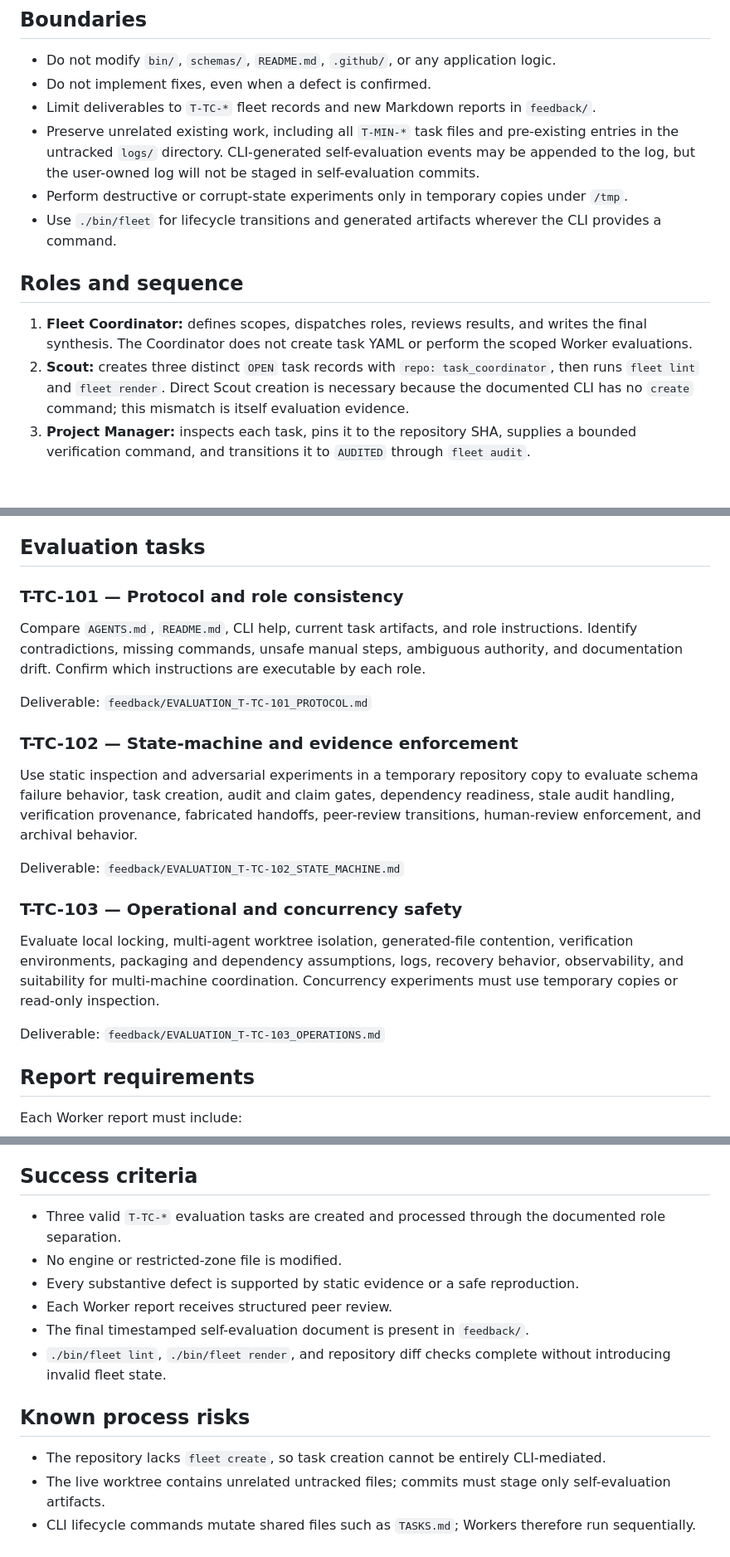
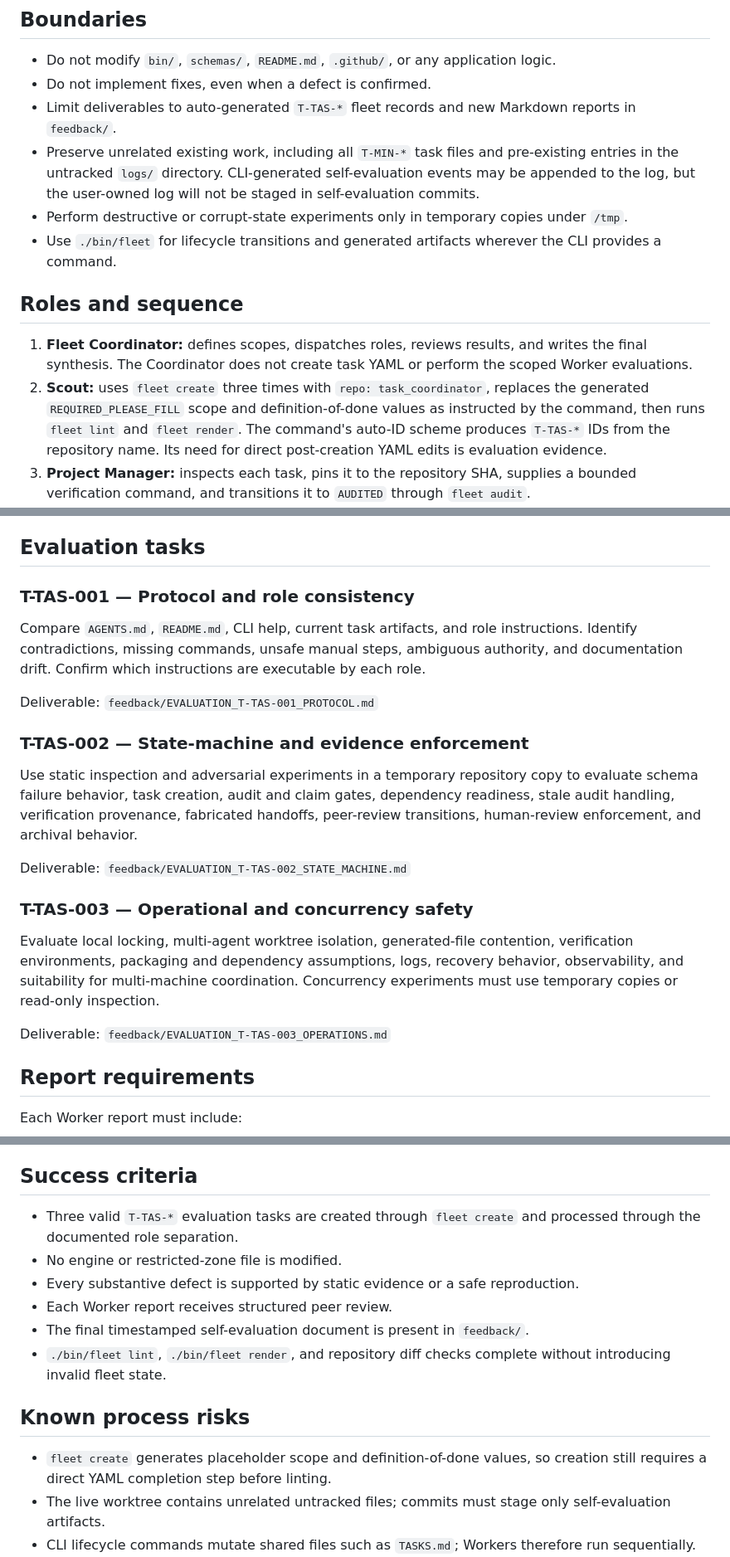
Before and after one commit to wgmilleriii/task_coordinator, a Markdown page: feedback/SELF_EVALUATION_DESIGN_Codex_GPT-5_20260810T175405-0600.md, 3 parts joined by grey strips. Shown at 83% size. GitHub-like rendering; blank space fills up the shorter version.

Commit message:
docs: use fleet create in self-evaluation

```diff
--- a/feedback/SELF_EVALUATION_DESIGN_Codex_GPT-5_20260810T175405-0600.md
+++ b/feedback/SELF_EVALUATION_DESIGN_Codex_GPT-5_20260810T175405-0600.md
@@ -14,7 +14,7 @@ Evaluate `task_coordinator` by using its own role separation, task records, life
 
 - Do not modify `bin/`, `schemas/`, `README.md`, `.github/`, or any application logic.
 - Do not implement fixes, even when a defect is confirmed.
-- Limit deliverables to `T-TC-*` fleet records and new Markdown reports in `feedback/`.
+- Limit deliverables to auto-generated `T-TAS-*` fleet records and new Markdown reports in `feedback/`.
 - Preserve unrelated existing work, including all `T-MIN-*` task files and pre-existing entries in the untracked `logs/` directory. CLI-generated self-evaluation events may be appended to the log, but the user-owned log will not be staged in self-evaluation commits.
 - Perform destructive or corrupt-state experiments only in temporary copies under `/tmp`.
 - Use `./bin/fleet` for lifecycle transitions and generated artifacts wherever the CLI provides a command.
@@ -22,7 +22,7 @@ Evaluate `task_coordinator` by using its own role separation, task records, life
 ## Roles and sequence
 
 1. **Fleet Coordinator:** defines scopes, dispatches roles, reviews results, and writes the final synthesis. The Coordinator does not create task YAML or perform the scoped Worker evaluations.
-2. **Scout:** creates three distinct `OPEN` task records with `repo: task_coordinator`, then runs `fleet lint` and `fleet render`. Direct Scout creation is necessary because the documented CLI has no `create` command; this mismatch is itself evaluation evidence.
+2. **Scout:** uses `fleet create` three times with `repo: task_coordinator`, replaces the generated `REQUIRED_PLEASE_FILL` scope and definition-of-done values as instructed by the command, then runs `fleet lint` and `fleet render`. The command's auto-ID scheme produces `T-TAS-*` IDs from the repository name. Its need for direct post-creation YAML edits is evaluation evidence.
 3. **Project Manager:** inspects each task, pins it to the repository SHA, supplies a bounded verification command, and transitions it to `AUDITED` through `fleet audit`.
 4. **Workers:** execute one task at a time because the coordinator enforces a repository-level claim lock. Each Worker claims through the CLI, performs read-only or temporary-copy tests, writes one report, verifies it, fills the generated handoff's required SHA, and submits it for peer review.
 5. **Reviewers:** an agent other than the task's Worker starts a structured review through the CLI, inspects the report and evidence, fills the generated review artifact, and records the verdict. A passing task uses `human_review_required: false` and may advance to `DONE` without pretending to possess human authority.
@@ -30,23 +30,23 @@ Evaluate `task_coordinator` by using its own role separation, task records, life
 
 ## Evaluation tasks
 
-### T-TC-101 — Protocol and role consistency
+### T-TAS-001 — Protocol and role consistency
 
 Compare `AGENTS.md`, `README.md`, CLI help, current task artifacts, and role instructions. Identify contradictions, missing commands, unsafe manual steps, ambiguous authority, and documentation drift. Confirm which instructions are executable by each role.
 
-Deliverable: `feedback/EVALUATION_T-TC-101_PROTOCOL.md`
+Deliverable: `feedback/EVALUATION_T-TAS-001_PROTOCOL.md`
 
-### T-TC-102 — State-machine and evidence enforcement
+### T-TAS-002 — State-machine and evidence enforcement
 
 Use static inspection and adversarial experiments in a temporary repository copy to evaluate schema failure behavior, task creation, audit and claim gates, dependency readiness, stale audit handling, verification provenance, fabricated handoffs, peer-review transitions, human-review enforcement, and archival behavior.
 
-Deliverable: `feedback/EVALUATION_T-TC-102_STATE_MACHINE.md`
+Deliverable: `feedback/EVALUATION_T-TAS-002_STATE_MACHINE.md`
 
-### T-TC-103 — Operational and concurrency safety
+### T-TAS-003 — Operational and concurrency safety
 
 Evaluate local locking, multi-agent worktree isolation, generated-file contention, verification environments, packaging and dependency assumptions, logs, recovery behavior, observability, and suitability for multi-machine coordination. Concurrency experiments must use temporary copies or read-only inspection.
 
-Deliverable: `feedback/EVALUATION_T-TC-103_OPERATIONS.md`
+Deliverable: `feedback/EVALUATION_T-TAS-003_OPERATIONS.md`
 
 ## Report requirements
 
@@ -77,7 +77,7 @@ The synthesis will rank findings by severity, distinguish confirmed current defe
 
 ## Success criteria
 
-- Three valid `T-TC-*` evaluation tasks are created and processed through the documented role separation.
+- Three valid `T-TAS-*` evaluation tasks are created through `fleet create` and processed through the documented role separation.
 - No engine or restricted-zone file is modified.
 - Every substantive defect is supported by static evidence or a safe reproduction.
 - Each Worker report receives structured peer review.
@@ -86,7 +86,7 @@ The synthesis will rank findings by severity, distinguish confirmed current defe
 
 ## Known process risks
 
-- The repository lacks `fleet create`, so task creation cannot be entirely CLI-mediated.
+- `fleet create` generates placeholder scope and definition-of-done values, so creation still requires a direct YAML completion step before linting.
 - The live worktree contains unrelated untracked files; commits must stage only self-evaluation artifacts.
 - CLI lifecycle commands mutate shared files such as `TASKS.md`; Workers therefore run sequentially.
 - Because this is the coordinator evaluating itself, branch and verification provenance require special scrutiny in the final report.
```
